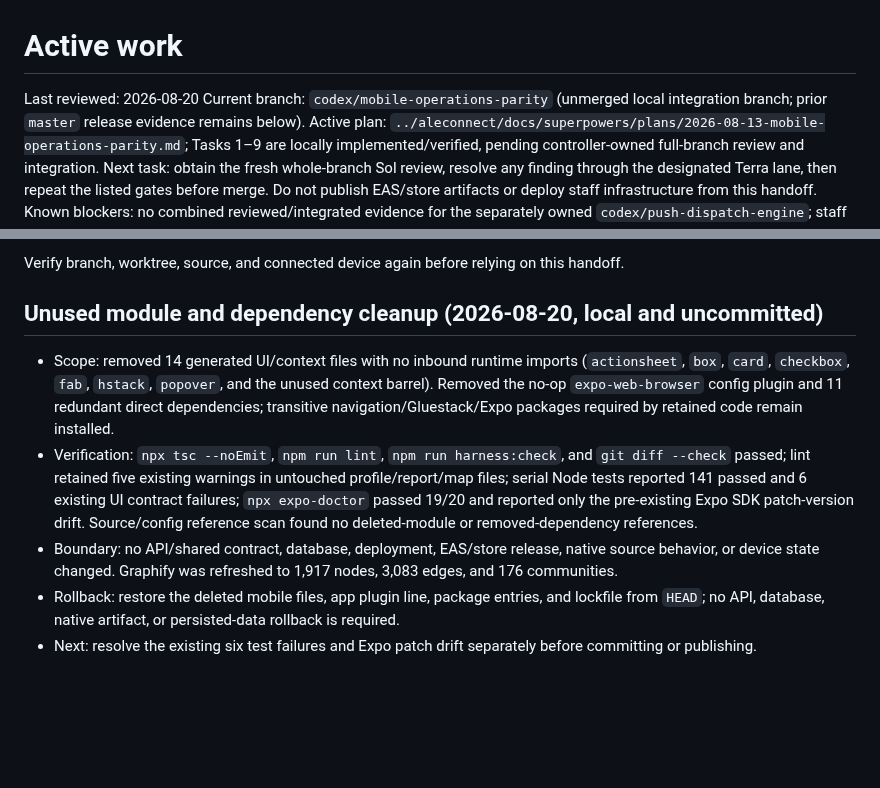
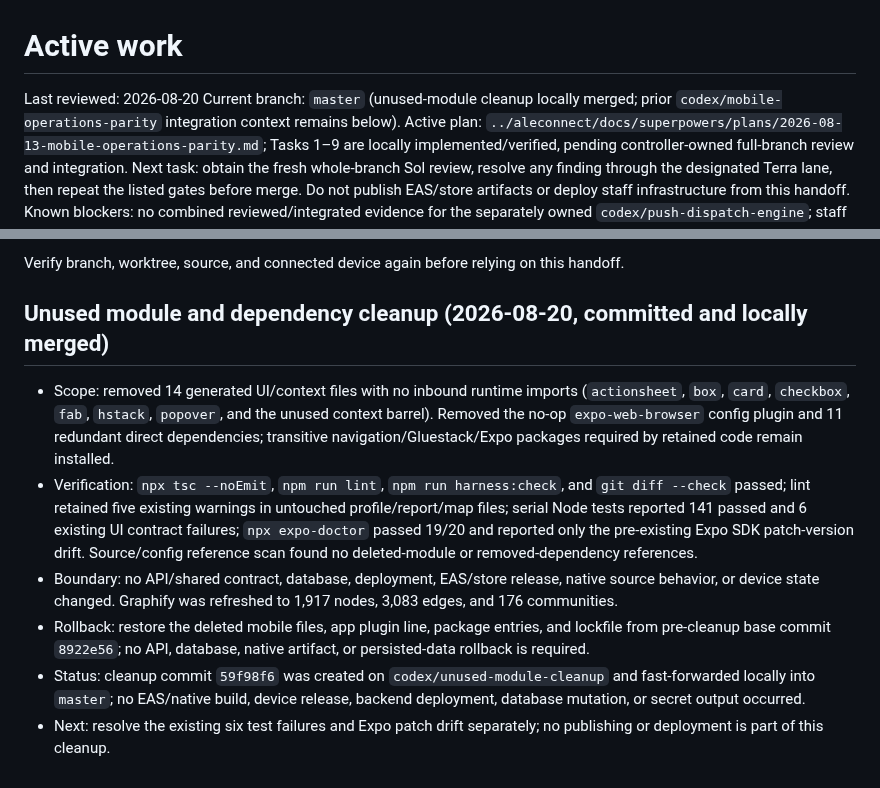
Before and after one commit to aymkopi/aleconnect-mobile, a Markdown page: docs/agent-harness/active-work.md, 2 parts joined by grey strips. Drawn GitHub-style; blank space fills up the shorter version.

```diff
--- a/docs/agent-harness/active-work.md
+++ b/docs/agent-harness/active-work.md
@@ -1,7 +1,7 @@
 # Active work
 
 Last reviewed: 2026-08-20
-Current branch: `codex/mobile-operations-parity` (unmerged local integration branch; prior `master` release evidence remains below).
+Current branch: `master` (unused-module cleanup locally merged; prior `codex/mobile-operations-parity` integration context remains below).
 Active plan: `../aleconnect/docs/superpowers/plans/2026-08-13-mobile-operations-parity.md`; Tasks 1–9 are locally implemented/verified, pending controller-owned full-branch review and integration.
 Next task: obtain the fresh whole-branch Sol review, resolve any finding through the designated Terra lane, then repeat the listed gates before merge. Do not publish EAS/store artifacts or deploy staff infrastructure from this handoff.
 Known blockers: no combined reviewed/integrated evidence for the separately owned `codex/push-dispatch-engine`; staff database runtime is intentionally unverified without worktree-local credentials. Preserve Graphify outputs.
@@ -17,10 +17,11 @@ Harness fix evidence: `node --test tests/agent-harness.test.mjs` -> 28/28 passed
 
 Verify branch, worktree, source, and connected device again before relying on this handoff.
 
-## Unused module and dependency cleanup (2026-08-20, local and uncommitted)
+## Unused module and dependency cleanup (2026-08-20, committed and locally merged)
 
 - Scope: removed 14 generated UI/context files with no inbound runtime imports (`actionsheet`, `box`, `card`, `checkbox`, `fab`, `hstack`, `popover`, and the unused context barrel). Removed the no-op `expo-web-browser` config plugin and 11 redundant direct dependencies; transitive navigation/Gluestack/Expo packages required by retained code remain installed.
 - Verification: `npx tsc --noEmit`, `npm run lint`, `npm run harness:check`, and `git diff --check` passed; lint retained five existing warnings in untouched profile/report/map files; serial Node tests reported 141 passed and 6 existing UI contract failures; `npx expo-doctor` passed 19/20 and reported only the pre-existing Expo SDK patch-version drift. Source/config reference scan found no deleted-module or removed-dependency references.
 - Boundary: no API/shared contract, database, deployment, EAS/store release, native source behavior, or device state changed. Graphify was refreshed to 1,917 nodes, 3,083 edges, and 176 communities.
-- Rollback: restore the deleted mobile files, app plugin line, package entries, and lockfile from `HEAD`; no API, database, native artifact, or persisted-data rollback is required.
-- Next: resolve the existing six test failures and Expo patch drift separately before committing or publishing.
+- Rollback: restore the deleted mobile files, app plugin line, package entries, and lockfile from pre-cleanup base commit `8922e56`; no API, database, native artifact, or persisted-data rollback is required.
+- Status: cleanup commit `59f98f6` was created on `codex/unused-module-cleanup` and fast-forwarded locally into `master`; no EAS/native build, device release, backend deployment, database mutation, or secret output occurred.
+- Next: resolve the existing six test failures and Expo patch drift separately; no publishing or deployment is part of this cleanup.
```
Also changed, not shown: docs/agent-harness/implementation-history.md (+5 -4 lines).
